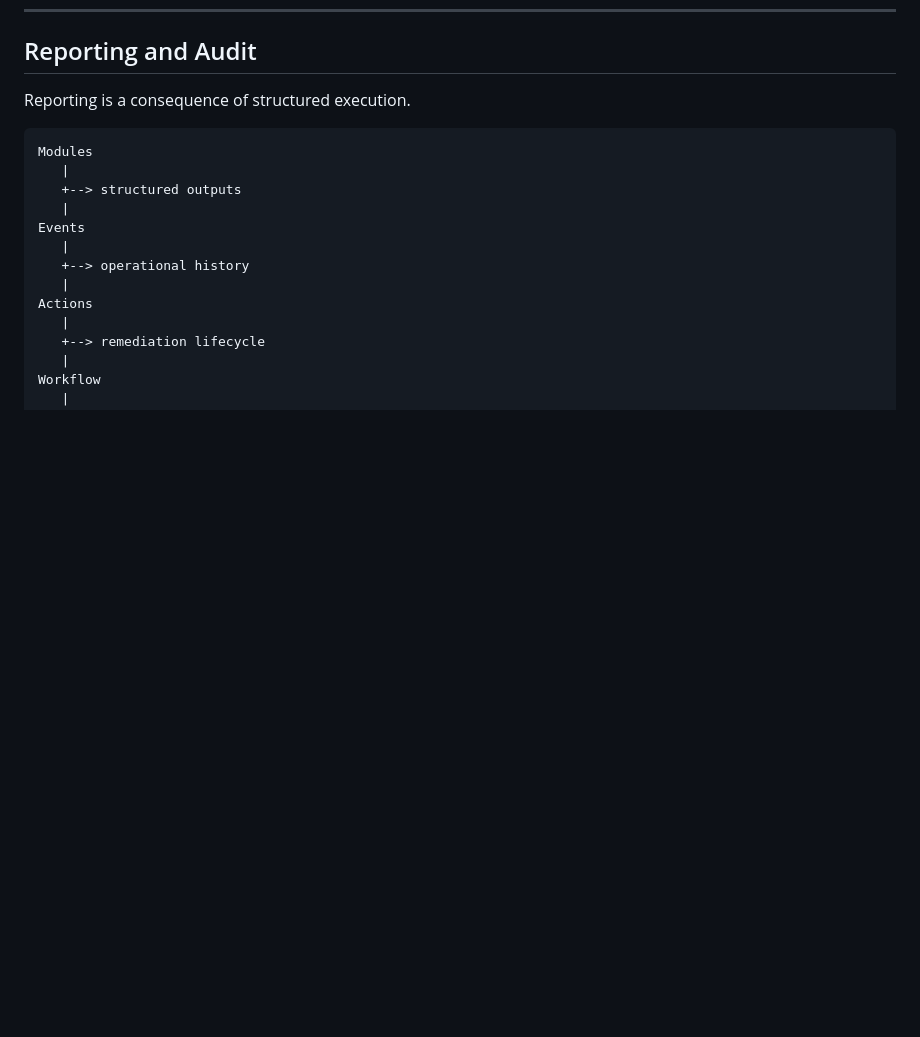
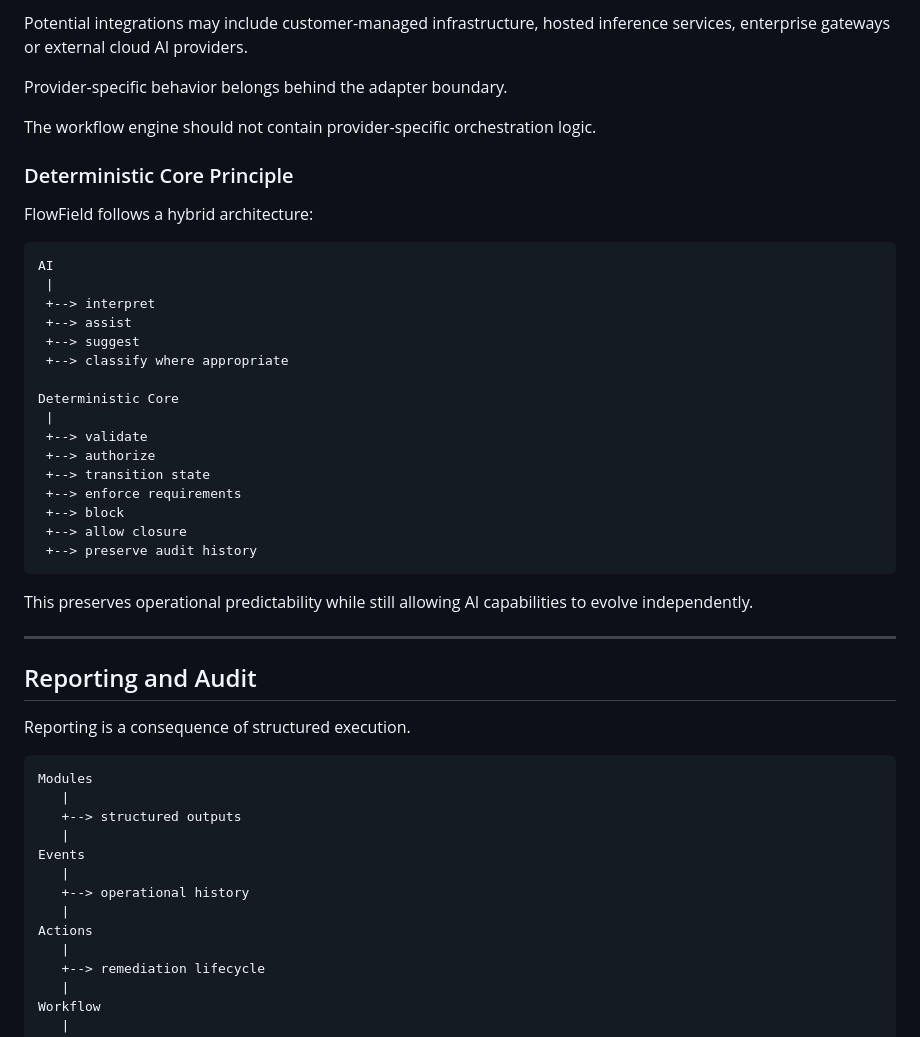
Before and after one commit to ArckomVanDrike/flowfield-open, a Markdown page: docs/architecture.md, the part around one of its changes. Drawn GitHub-style; blank space fills up the shorter version.

````diff
--- a/docs/architecture.md
+++ b/docs/architecture.md
@@ -523,3 +591,36 @@ Architecturally, each responsibility remains isolated.
+Potential integrations may include customer-managed infrastructure, hosted inference services, enterprise gateways or external cloud AI providers.
+
+Provider-specific behavior belongs behind the adapter boundary.
+
+The workflow engine should not contain provider-specific orchestration logic.
+
+### Deterministic Core Principle
+
+FlowField follows a hybrid architecture:
+
+```text
+AI
+ |
+ +--> interpret
+ +--> assist
+ +--> suggest
+ +--> classify where appropriate
+
+Deterministic Core
+ |
+ +--> validate
+ +--> authorize
+ +--> transition state
+ +--> enforce requirements
+ +--> block
+ +--> allow closure
+ +--> preserve audit history
+```
+
+This preserves operational predictability while still allowing AI capabilities to evolve independently.
+
+---
+
 ## Reporting and Audit
 
 Reporting is a consequence of structured execution.
````
Also changed, not shown: other parts of docs/architecture.md (+68 -0 lines), README.md (+78 -0 lines).
